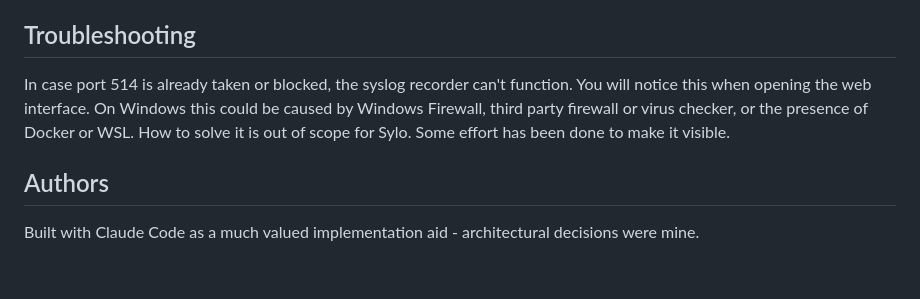
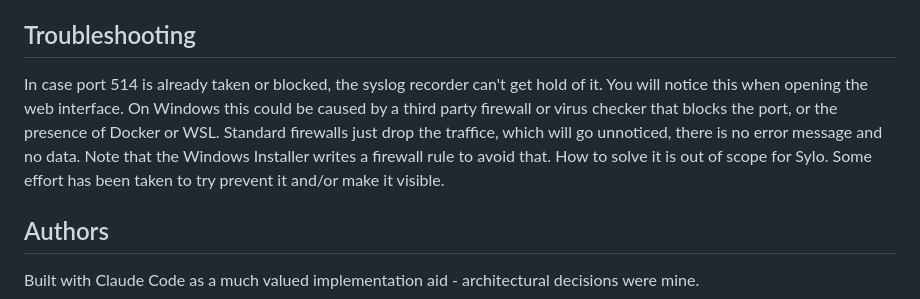
Before and after one commit to janssen70/sylo, a Markdown page: README.md, the part around the change. GitHub-like rendering; blank space fills up the shorter version.

```diff
--- a/README.md
+++ b/README.md
@@ -213,10 +213,11 @@ set one).
 
 ## Troubleshooting
 In case port 514 is already taken or blocked, the syslog recorder can't
-function. You will notice this when opening the web interface. On Windows this
-could be caused by Windows Firewall, third party firewall or virus checker, or the
-presence of Docker or WSL. How to solve it is out of scope for Sylo. Some
-effort has been done to make it visible.
+get hold of it. You will notice this when opening the web interface. On Windows this
+could be caused by a third party firewall or virus checker that blocks the port, or the
+presence of Docker or WSL. Standard firewalls just drop the traffice, which will go unnoticed, there is no error message and no data.
+Note that the Windows Installer writes a firewall rule to avoid that.
+How to solve it is out of scope for Sylo. Some effort has been taken to try prevent it and/or make it visible.
 
 ## Authors
 Built with Claude Code as a much valued implementation aid - architectural
```
